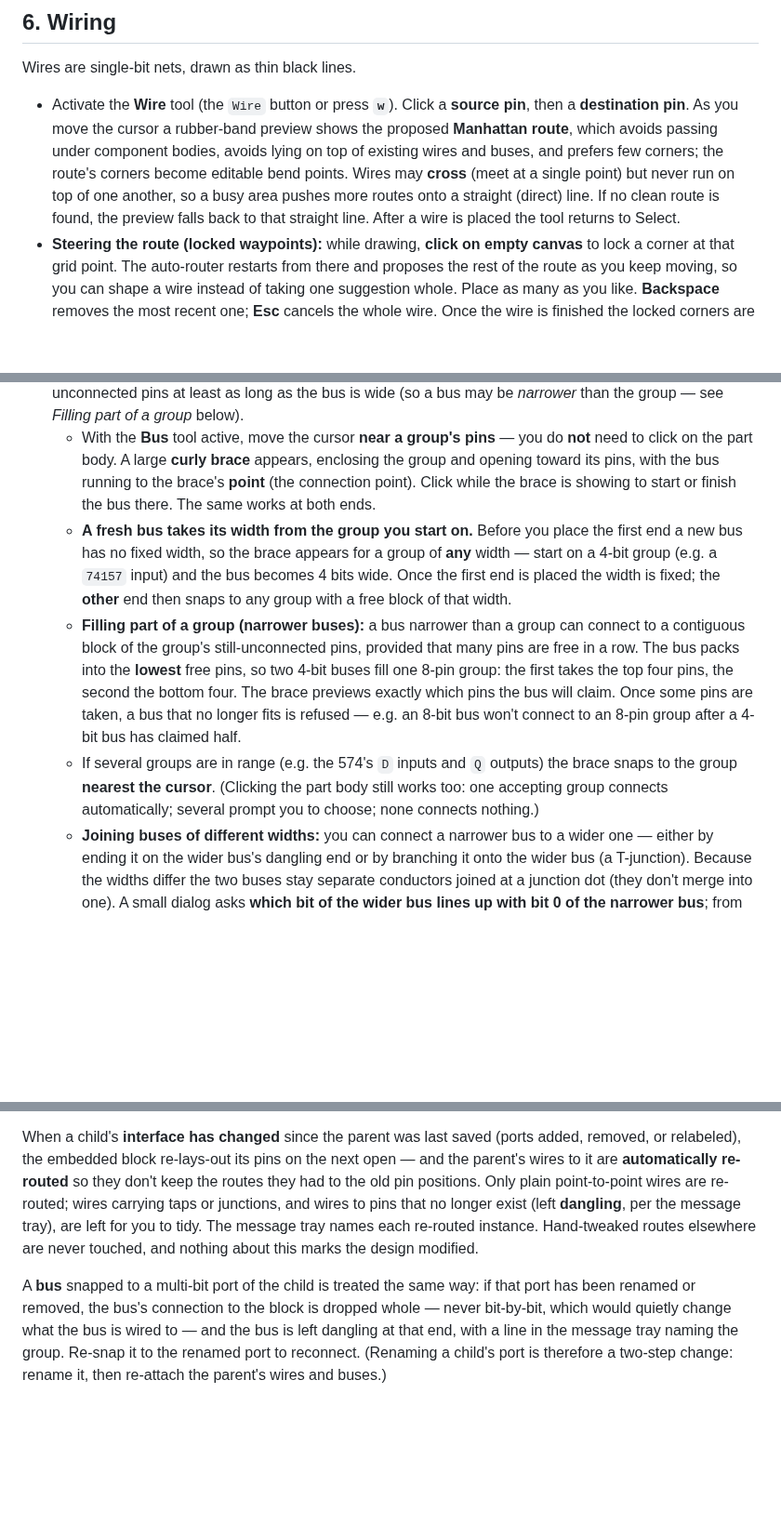
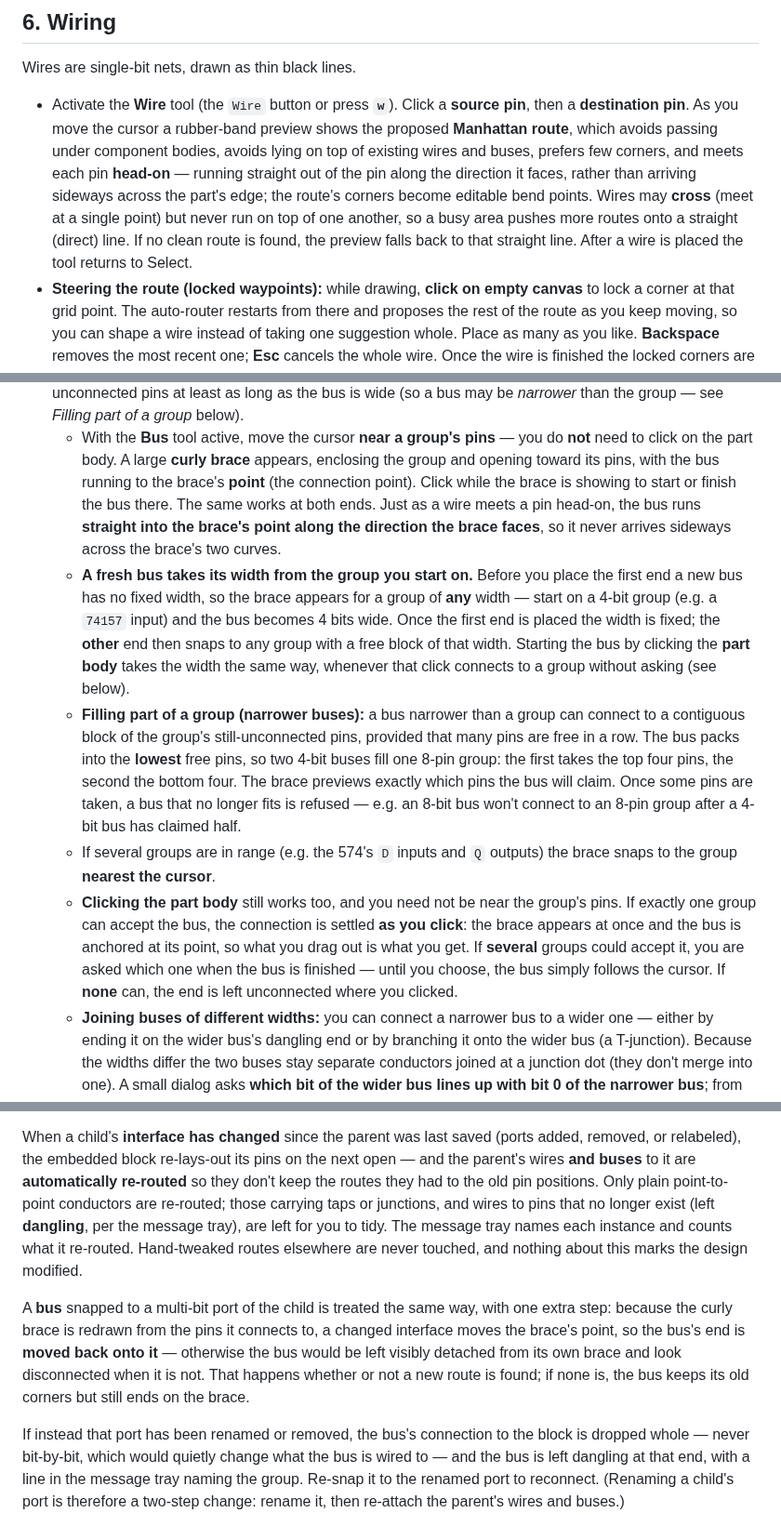
Before and after one commit to gmofishsauce/retrosim, a Markdown page: docs/user.md, 3 parts joined by grey strips. Shown at 93% size. GitHub-like rendering; blank space fills up the shorter version.

Commit message:
docs/user.md: head-on approaches, body-click bus snaps, bus re-routing
Documents the user-visible half of 001af4c, now that the behavior is verified:

- Wiring: the proposed route meets each pin head-on, running out along the
  direction the pin faces rather than arriving sideways across the part's edge.
- Buses: the same for a group snap — the bus runs straight into the curly
  brace's point along the direction the brace faces, never across its curves.
- Buses: clicking the part body gets its own bullet. An unambiguous click now
  settles the connection as you click (brace up immediately, bus anchored at its
  point, so what you drag out is what you get), and such a click takes the
  group's width the same way a proximity snap does. The several-groups and
  no-group cases are spelled out rather than parenthesized.
- Sub-designs: an interface change re-routes buses as well as wires, and a
  group-snapped bus additionally has its end moved back onto the brace's new
  point — whether or not a new route is found, since a bus left behind looks
  disconnected when it is not.

Co-Authored-By: Claude Opus 5 <noreply@anthropic.com>

```diff
--- a/docs/user.md
+++ b/docs/user.md
@@ -715,10 +715,12 @@ Wires are single-bit nets, drawn as thin black lines.
 - Activate the **Wire** tool (the `Wire` button or press **`w`**). Click a **source pin**,
   then a **destination pin**. As you move the cursor a rubber-band preview shows
   the proposed **Manhattan route**, which avoids passing under component bodies,
-  avoids lying on top of existing wires and buses, and prefers few corners; the
-  route's corners become editable bend points. Wires may **cross** (meet at a
-  single point) but never run on top of one another, so a busy area pushes more
-  routes onto a straight (direct) line. If no clean route is found, the preview
+  avoids lying on top of existing wires and buses, prefers few corners, and meets
+  each pin **head-on** — running straight out of the pin along the direction it
+  faces, rather than arriving sideways across the part's edge; the route's corners
+  become editable bend points. Wires may **cross** (meet at a single point) but
+  never run on top of one another, so a busy area pushes more routes onto a
+  straight (direct) line. If no clean route is found, the preview
   falls back to that straight line. After a wire is placed the tool returns to
   Select.
 - **Steering the route (locked waypoints):** while drawing, **click on empty
@@ -787,12 +789,17 @@ with a `/N` width annotation.
     **not** need to click on the part body. A large **curly brace** appears,
     enclosing the group and opening toward its pins, with the bus running to the
     brace's **point** (the connection point). Click while the brace is showing to
-    start or finish the bus there. The same works at both ends.
+    start or finish the bus there. The same works at both ends. Just as a wire
+    meets a pin head-on, the bus runs **straight into the brace's point along the
+    direction the brace faces**, so it never arrives sideways across the brace's
+    two curves.
   - **A fresh bus takes its width from the group you start on.** Before you place
     the first end a new bus has no fixed width, so the brace appears for a group
     of **any** width — start on a 4-bit group (e.g. a `74157` input) and the bus
     becomes 4 bits wide. Once the first end is placed the width is fixed; the
-    **other** end then snaps to any group with a free block of that width.
+    **other** end then snaps to any group with a free block of that width. Starting
+    the bus by clicking the **part body** takes the width the same way, whenever
+    that click connects to a group without asking (see below).
   - **Filling part of a group (narrower buses):** a bus narrower than a group can
     connect to a contiguous block of the group's still-unconnected pins, provided
     that many pins are free in a row. The bus packs into the **lowest** free pins,
@@ -801,9 +808,14 @@ with a `/N` width annotation.
     claim. Once some pins are taken, a bus that no longer fits is refused — e.g. an
     8-bit bus won't connect to an 8-pin group after a 4-bit bus has claimed half.
   - If several groups are in range (e.g. the 574's `D` inputs and `Q` outputs) the
-    brace snaps to the group **nearest the cursor**. (Clicking the part body still
-    works too: one accepting group connects automatically; several prompt you to
-    choose; none connects nothing.)
+    brace snaps to the group **nearest the cursor**.
+  - **Clicking the part body** still works too, and you need not be near the group's
+    pins. If exactly one group can accept the bus, the connection is settled **as
+    you click**: the brace appears at once and the bus is anchored at its point, so
+    what you drag out is what you get. If **several** groups could accept it, you
+    are asked which one when the bus is finished — until you choose, the bus simply
+    follows the cursor. If **none** can, the end is left unconnected where you
+    clicked.
   - **Joining buses of different widths:** you can connect a narrower bus to a
     wider one — either by ending it on the wider bus's dangling end or by branching
     it onto the wider bus (a T-junction). Because the widths differ the two buses
@@ -1296,18 +1308,24 @@ the message tray — opening still succeeds.
 
 When a child's **interface has changed** since the parent was last saved (ports
 added, removed, or relabeled), the embedded block re-lays-out its pins on the
-next open — and the parent's wires to it are **automatically re-routed** so they
-don't keep the routes they had to the old pin positions. Only plain
-point-to-point wires are re-routed; wires carrying taps or junctions, and wires
-to pins that no longer exist (left **dangling**, per the message tray), are left
-for you to tidy. The message tray names each re-routed instance. Hand-tweaked
-routes elsewhere are never touched, and nothing about this marks the design
-modified.
-
-A **bus** snapped to a multi-bit port of the child is treated the same way: if
-that port has been renamed or removed, the bus's connection to the block is
-dropped whole — never bit-by-bit, which would quietly change what the bus is
-wired to — and the bus is left dangling at that end, with a line in the message
+next open — and the parent's wires **and buses** to it are **automatically
+re-routed** so they don't keep the routes they had to the old pin positions. Only
+plain point-to-point conductors are re-routed; those carrying taps or junctions,
+and wires to pins that no longer exist (left **dangling**, per the message tray),
+are left for you to tidy. The message tray names each instance and counts what it
+re-routed. Hand-tweaked routes elsewhere are never touched, and nothing about
+this marks the design modified.
+
+A **bus** snapped to a multi-bit port of the child is treated the same way, with
+one extra step: because the curly brace is redrawn from the pins it connects to,
+a changed interface moves the brace's point, so the bus's end is **moved back onto
+it** — otherwise the bus would be left visibly detached from its own brace and
+look disconnected when it is not. That happens whether or not a new route is
+found; if none is, the bus keeps its old corners but still ends on the brace.
+
+If instead that port has been renamed or removed, the bus's connection to the
+block is dropped whole — never bit-by-bit, which would quietly change what the bus
+is wired to — and the bus is left dangling at that end, with a line in the message
 tray naming the group. Re-snap it to the renamed port to reconnect. (Renaming a
 child's port is therefore a two-step change: rename it, then re-attach the
 parent's wires and buses.)
```
